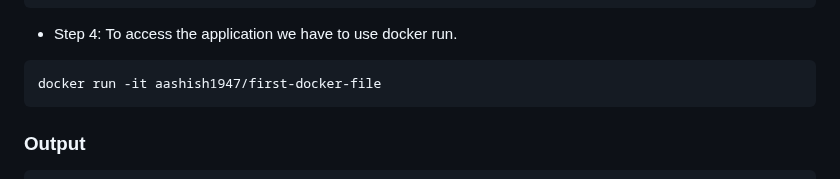
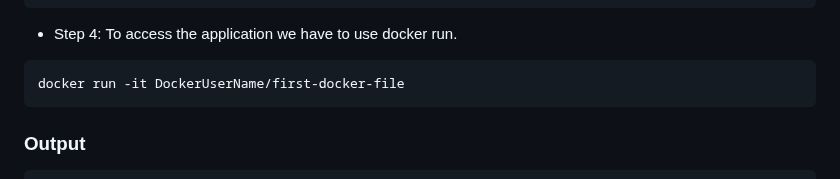
Before and after one commit to iam-veeramalla/Docker-Zero-to-Hero, a Markdown page: examples/first-docker-file/readme.md, the part around the change. Drawn GitHub-style.

````diff
--- a/examples/first-docker-file/readme.md
+++ b/examples/first-docker-file/readme.md
@@ -40,7 +40,7 @@ What's Next?
 ```
 - Step 4: To access the application we have to use docker run.
 ```
-docker run -it aashish1947/first-docker-file
+docker run -it DockerUserName/first-docker-file
 ```
 ### Output
 ```
````
